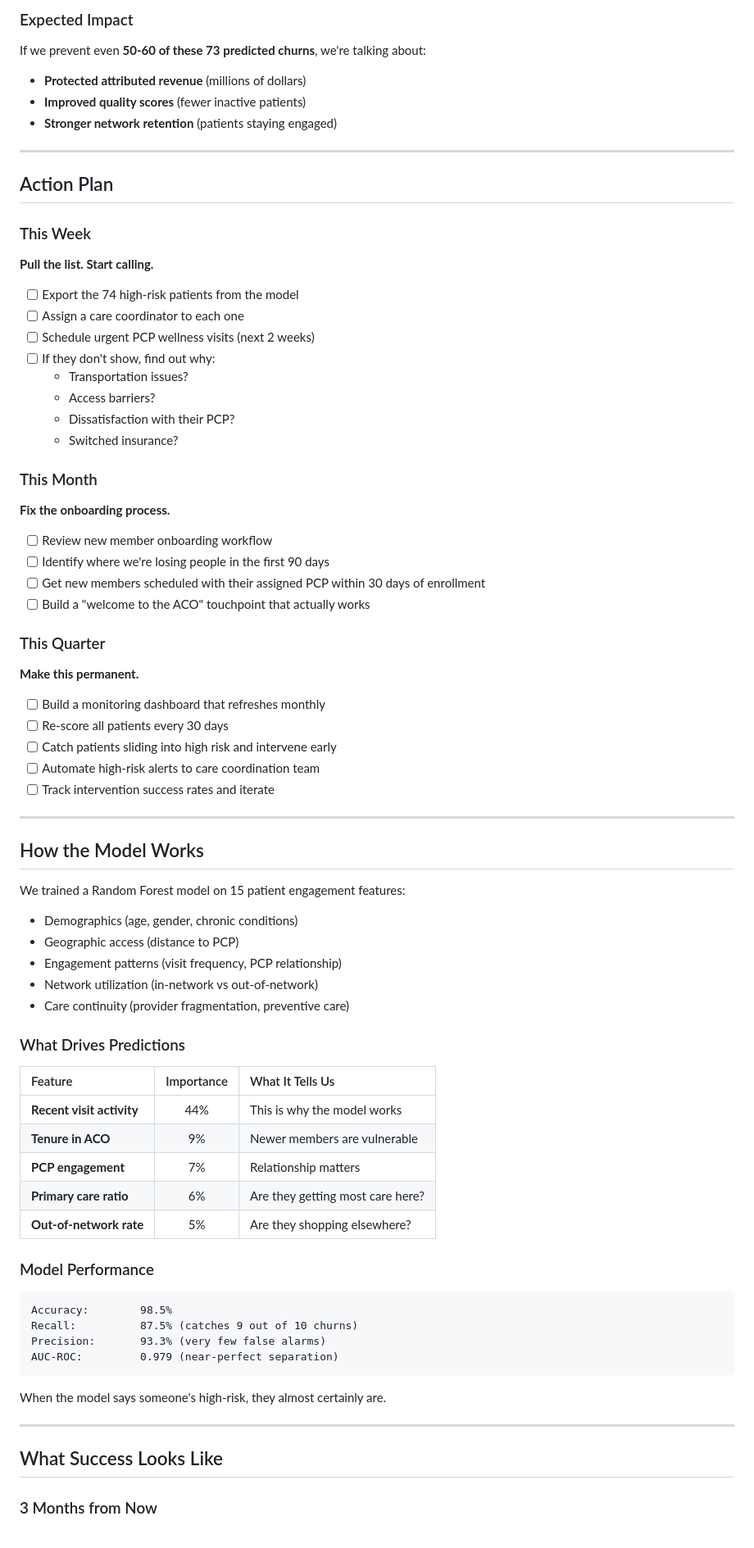
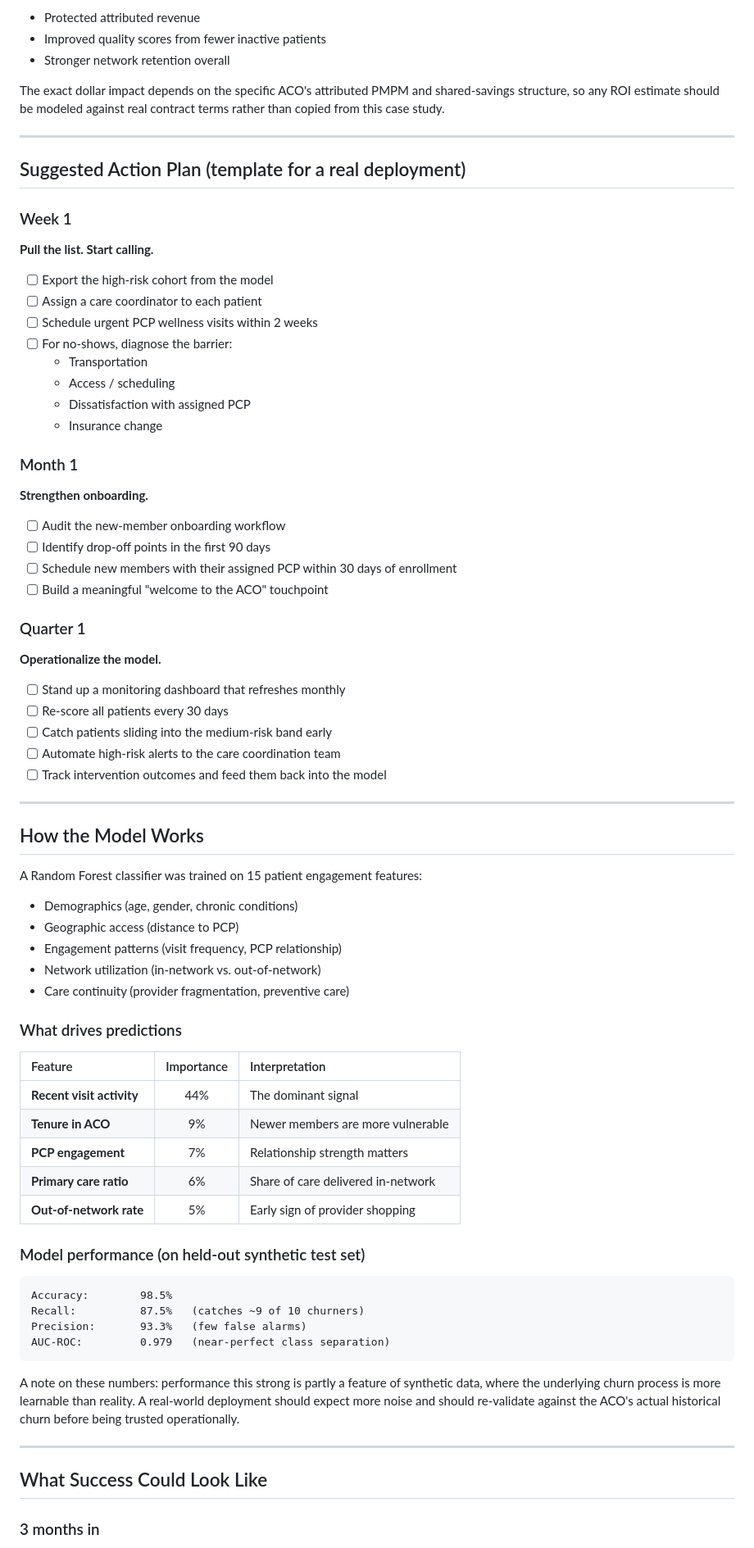
Before and after one commit to claudiajoppert/aco_practice_churn_prediction, a Markdown page: README.md, the part around one of its changes. Shown at 82% size. Drawn GitHub-style.

````diff
--- a/README.md
+++ b/README.md
@@ -78,84 +75,82 @@ These patterns show up early - before the 6-month inactive mark, before they've
 
-### Expected Impact
+- Protected attributed revenue
+- Improved quality scores from fewer inactive patients
+- Stronger network retention overall
 
-If we prevent even **50-60 of these 73 predicted churns**, we're talking about:
-
-- **Protected attributed revenue** (millions of dollars)
-- **Improved quality scores** (fewer inactive patients)
-- **Stronger network retention** (patients staying engaged)
+The exact dollar impact depends on the specific ACO's attributed PMPM and shared-savings structure, so any ROI estimate should be modeled against real contract terms rather than copied from this case study.
 
 ---
 
-## Action Plan
+## Suggested Action Plan (template for a real deployment)
 
-### This Week
+### Week 1
 
 **Pull the list. Start calling.**
 
-- [ ] Export the 74 high-risk patients from the model
-- [ ] Assign a care coordinator to each one
-- [ ] Schedule urgent PCP wellness visits (next 2 weeks)
-- [ ] If they don't show, find out why:
-  - Transportation issues?
-  - Access barriers?
-  - Dissatisfaction with their PCP?
-  - Switched insurance?
+- [ ] Export the high-risk cohort from the model
+- [ ] Assign a care coordinator to each patient
+- [ ] Schedule urgent PCP wellness visits within 2 weeks
+- [ ] For no-shows, diagnose the barrier:
+  - Transportation
+  - Access / scheduling
+  - Dissatisfaction with assigned PCP
+  - Insurance change
 
-### This Month
+### Month 1
 
-**Fix the onboarding process.**
+**Strengthen onboarding.**
 
-- [ ] Review new member onboarding workflow
-- [ ] Identify where we're losing people in the first 90 days
-- [ ] Get new members scheduled with their assigned PCP within 30 days of enrollment
-- [ ] Build a "welcome to the ACO" touchpoint that actually works
+- [ ] Audit the new-member onboarding workflow
+- [ ] Identify drop-off points in the first 90 days
+- [ ] Schedule new members with their assigned PCP within 30 days of enrollment
+- [ ] Build a meaningful "welcome to the ACO" touchpoint
 
-### This Quarter
+### Quarter 1
 
-**Make this permanent.**
+**Operationalize the model.**
 
-- [ ] Build a monitoring dashboard that refreshes monthly
+- [ ] Stand up a monitoring dashboard that refreshes monthly
 - [ ] Re-score all patients every 30 days
-- [ ] Catch patients sliding into high risk and intervene early
-- [ ] Automate high-risk alerts to care coordination team
-- [ ] Track intervention success rates and iterate
+- [ ] Catch patients sliding into the medium-risk band early
+- [ ] Automate high-risk alerts to the care coordination team
+- [ ] Track intervention outcomes and feed them back into the model
 
 ---
 
 ## How the Model Works
 
-We trained a Random Forest model on 15 patient engagement features:
+A Random Forest classifier was trained on 15 patient engagement features:
 
 - Demographics (age, gender, chronic conditions)
 - Geographic access (distance to PCP)
 - Engagement patterns (visit frequency, PCP relationship)
-- Network utilization (in-network vs out-of-network)
+- Network utilization (in-network vs. out-of-network)
 - Care continuity (provider fragmentation, preventive care)
 
-### What Drives Predictions
+### What drives predictions
 
-| Feature | Importance | What It Tells Us |
-|:--------|:----------:|:-----------------|
-| **Recent visit activity** | 44% | This is why the model works |
-| **Tenure in ACO** | 9% | Newer members are vulnerable |
-| **PCP engagement** | 7% | Relationship matters |
-| **Primary care ratio** | 6% | Are they getting most care here? |
-| **Out-of-network rate** | 5% | Are they shopping elsewhere? |
+| Feature | Importance | Interpretation |
+|:--------|:----------:|:---------------|
+| **Recent visit activity** | 44% | The dominant signal |
+| **Tenure in ACO** | 9% | Newer members are more vulnerable |
+| **PCP engagement** | 7% | Relationship strength matters |
+| **Primary care ratio** | 6% | Share of care delivered in-network |
+| **Out-of-network rate** | 5% | Early sign of provider shopping |
 
-### Model Performance
+### Model performance (on held-out synthetic test set)
 
 ```
 Accuracy:        98.5%
-Recall:          87.5% (catches 9 out of 10 churns)
-Precision:       93.3% (very few false alarms)
-AUC-ROC:         0.979 (near-perfect separation)
+Recall:          87.5%   (catches ~9 of 10 churners)
+Precision:       93.3%   (few false alarms)
+AUC-ROC:         0.979   (near-perfect class separation)
 ```
 
-When the model says someone's high-risk, they almost certainly are.
+A note on these numbers: performance this strong is partly a feature of synthetic data, where the underlying churn process is more learnable than reality. A real-world deployment should expect more noise and should re-validate against the ACO's actual historical churn before being trusted operationally.
 
 ---
 
-## What Success Looks Like
+## What Success Could Look Like
 
-### 3 Months from Now
+### 3 months in
 
````
Also changed, not shown: other parts of README.md (+56 -65 lines).
